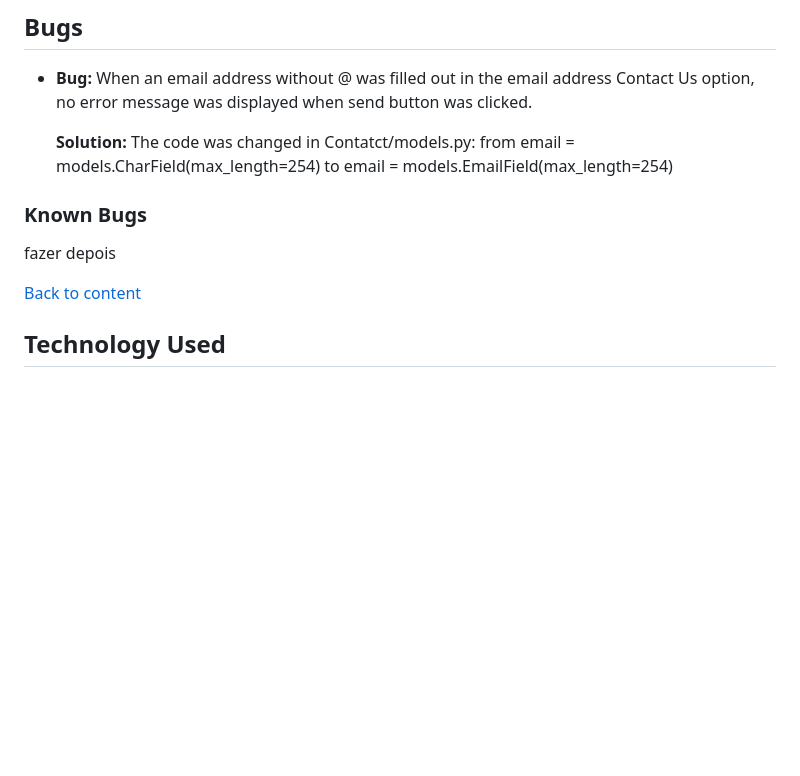
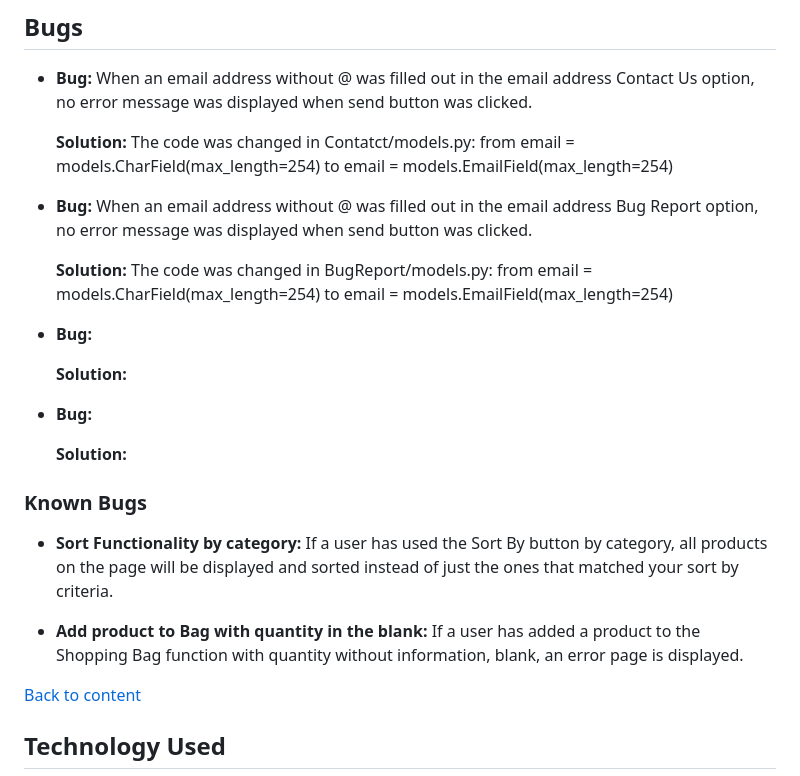
Before and after one commit to pagioro/The_Good_Reader, a Markdown page: README.md, the part around the change. Rendered like a GitHub page; blank space fills up the shorter version.

Commit message:
started add bugs on readme file

```diff
--- a/README.md
+++ b/README.md
@@ -573,11 +573,34 @@ Testing was done manually throughout the development process. The full rundown o
 from email = models.CharField(max_length=254)
 to email = models.EmailField(max_length=254)
 
+* **Bug:** When an email address without @ was filled out in the email address Bug Report option, no error message was displayed when send button was clicked.
+
+    **Solution:** The code was changed in BugReport/models.py:
+from email = models.CharField(max_length=254)
+to email = models.EmailField(max_length=254)
+
+* **Bug:**
+
+    **Solution:**
+
+* **Bug:**
+
+    **Solution:**
+
 
 
 ### Known Bugs
 
-fazer depois
+* **Sort Functionality by category:**
+    If a user has used the Sort By button by category, all products on the page will be displayed and sorted instead of just the ones that matched your sort by criteria.
+
+* **Add product to Bag with quantity in the blank:**
+    If a user has added a product to the Shopping Bag function with quantity without information, blank, an error page is displayed.
+
+
+
+
+
 
 [Back to content](#contents)
 
```
